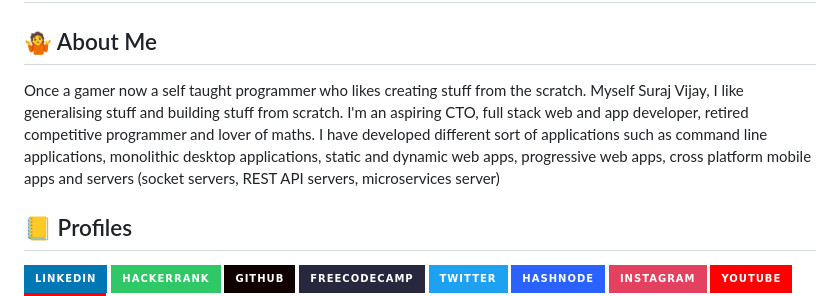
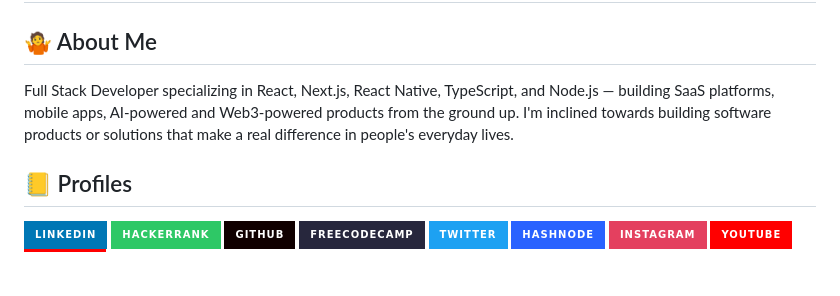
Before and after one commit to its-me-sv/its-me-sv, a Markdown page: README.md, the part around the change. GitHub-like rendering; badges without logos; blank space fills up the shorter version.

Commit message:
Revise About Me section in README.md
Updated personal description and skills in README.

```diff
--- a/README.md
+++ b/README.md
@@ -1,7 +1,7 @@
 # Suraj Vijayan 🤵
 
 ## 🤷 About Me
-Once a gamer now a self taught programmer who likes creating stuff from the scratch. Myself Suraj Vijay, I like generalising stuff and building stuff from scratch. I'm an aspiring CTO, full stack web and app developer, retired competitive programmer and lover of maths. I have developed different sort of applications such as command line applications, monolithic desktop applications, static and dynamic web apps, progressive web apps, cross platform mobile apps and servers (socket servers, REST API servers, microservices server)
+Full Stack Developer specializing in React, Next.js, React Native, TypeScript, and Node.js —  building SaaS platforms, mobile apps, AI-powered and Web3-powered products from the ground up. I'm inclined towards building software products or solutions that make a real difference in people's everyday lives.
 
 ## 📒 Profiles
 [![LinkedIn](https://img.shields.io/badge/LinkedIn-0077B5?style=for-the-badge&logo=linkedin&logoColor=white)](https://www.linkedin.com/in/suraj-vijay-32b679224) [![HackerRank](https://img.shields.io/badge/-Hackerrank-2EC866?style=for-the-badge&logo=HackerRank&logoColor=white)](https://www.hackerrank.com/surajcpp115)  [![GitHub](https://img.shields.io/badge/GitHub-100000?style=for-the-badge&logo=github&logoColor=white)](https://github.com/its-me-sv)  [![FreeCodeCamo](https://img.shields.io/badge/freecodecamp-27273D?style=for-the-badge&logo=freecodecamp&logoColor=white)](https://www.freecodecamp.org/sura_vijay_115_py)  [![Twitter](https://img.shields.io/badge/Twitter-1DA1F2?style=for-the-badge&logo=twitter&logoColor=white)](https://twitter.com/surajvijay67)  [![hashnode](https://img.shields.io/badge/Hashnode-2962FF?style=for-the-badge&logo=hashnode&logoColor=white)](https://surajvijay.hashnode.dev/)  [![Purely_Python.py ](https://img.shields.io/badge/Instagram-E4405F?style=for-the-badge&logo=instagram&logoColor=white)](https://www.instagram.com/purely_python.py/)  [![Programmer's Dormitory](https://img.shields.io/badge/YouTube-FF0000?style=for-the-badge&logo=youtube&logoColor=white)](https://www.youtube.com/channel/UCjzb3NLEbS_amCj1mhhiu2w)  [![Programmer's Dormitory](https://img.shields.io/badge/YouTube-FF0000?style=for-the-badge&logo=youtube&logoColor=white)](https://www.youtube.com/channel/UCzaYKv9poDcmO9J_Yg1dj5Q)
```
